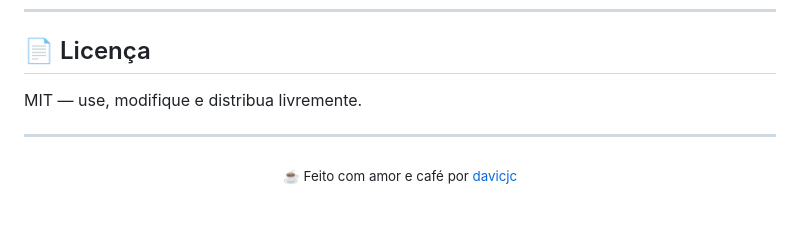
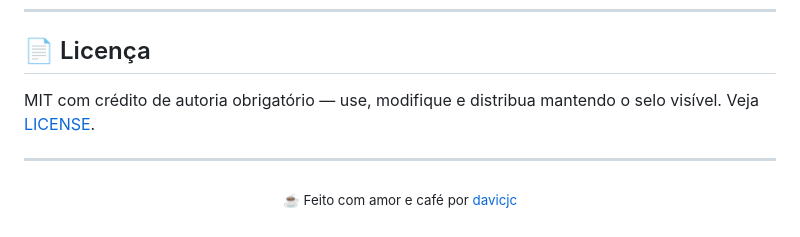
Before and after one commit to Davicjc/ROAs-Monitor-Status, a Markdown page: README.md, the part around one of its changes. Rendered like a GitHub page.

Commit message:
Docs: licença com crédito de autoria obrigatório

```diff
--- a/README.md
+++ b/README.md
@@ -533,7 +533,7 @@ Pull requests são bem-vindos! Para mudanças significativas, abra uma issue pri
 
 ## 📄 Licença
 
-MIT — use, modifique e distribua livremente.
+MIT com crédito de autoria obrigatório — use, modifique e distribua mantendo o selo visível. Veja [LICENSE](LICENSE).
 
 ---
 
```
Also changed, not shown: other parts of README.md (+1 -1 lines).
